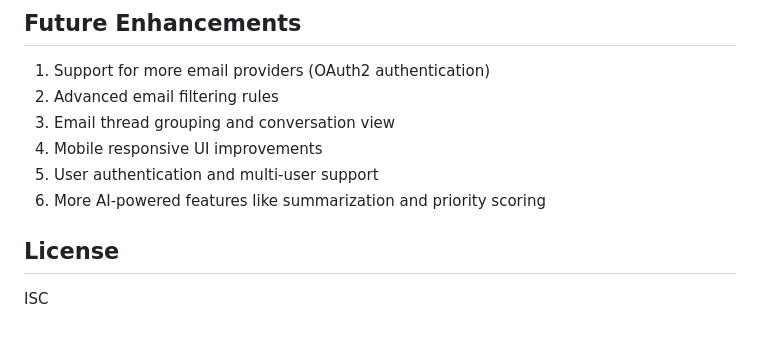
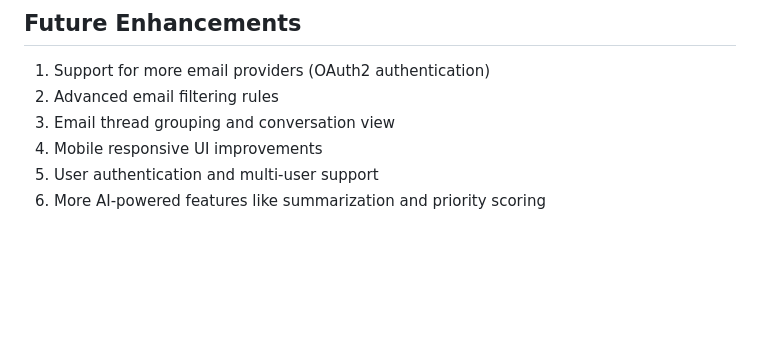
Before and after one commit to SKR-karthick/ReachInbox-Assignment, a Markdown page: README.md, the part around the change. Rendered like a GitHub page; blank space fills up the shorter version.

Commit message:
Update README to remove license and adjust features
Removed license section and adjusted feature list.

```diff
--- a/README.md
+++ b/README.md
@@ -155,7 +155,3 @@ EXTERNAL_WEBHOOK_URL=your_webhook_site_url
 4. Mobile responsive UI improvements
 5. User authentication and multi-user support
 6. More AI-powered features like summarization and priority scoring
-
-## License
-
-ISC
```
